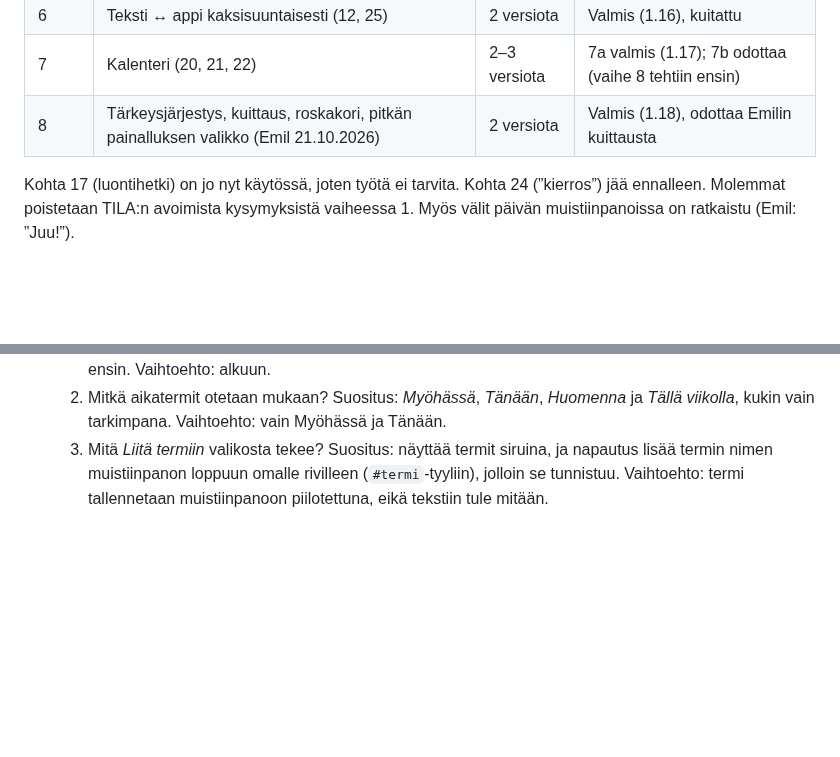
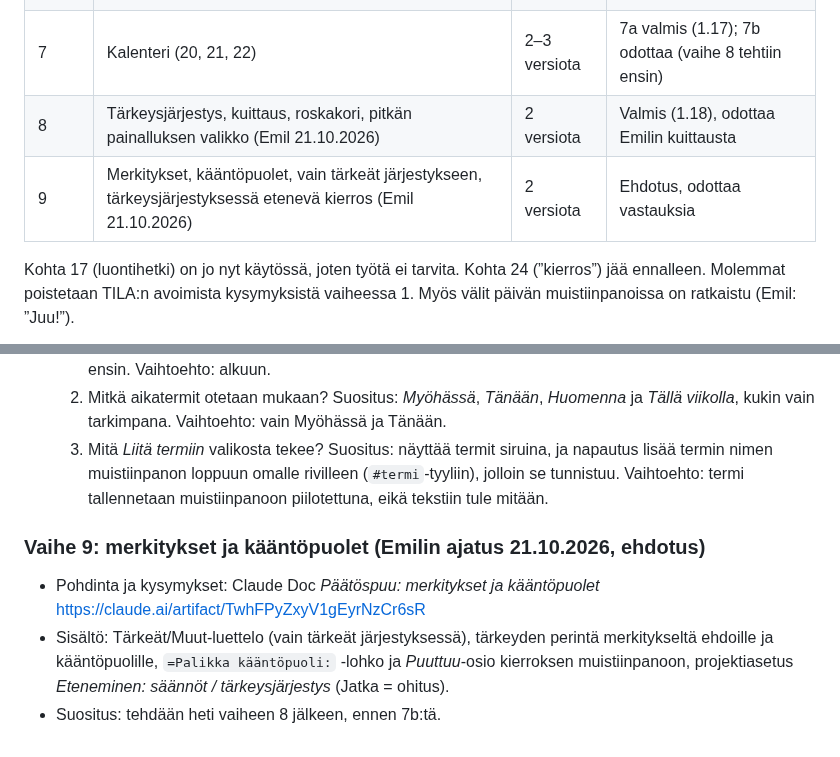
Before and after one commit to Kasibanaani/P-iv-kartta, a Markdown page: paatospuu/SUUNNITELMA-vaiheet.md, 2 parts joined by grey strips. GitHub-like rendering; blank space fills up the shorter version.

Commit message:
Päätöspuu: vaihe 9 (merkitykset ja kääntöpuolet) suunnitelmaan
Co-Authored-By: Claude Opus 5.5 <noreply@anthropic.com>
Claude-Session: https://claude.ai/code/session_01ViBAnEPk2SyMcADQrsgpFN

```diff
--- a/paatospuu/SUUNNITELMA-vaiheet.md
+++ b/paatospuu/SUUNNITELMA-vaiheet.md
@@ -22,6 +22,7 @@ Päivitetty 21.10.2026. Emil sanoi kyllä kaikkiin suosituksiin dokumentissa *P
 | 6 | Teksti ↔ appi kaksisuuntaisesti (12, 25) | 2 versiota | Valmis (1.16), kuitattu |
 | 7 | Kalenteri (20, 21, 22) | 2–3 versiota | 7a valmis (1.17); 7b odottaa (vaihe 8 tehtiin ensin) |
 | 8 | Tärkeysjärjestys, kuittaus, roskakori, pitkän painalluksen valikko (Emil 21.10.2026) | 2 versiota | Valmis (1.18), odottaa Emilin kuittausta |
+| 9 | Merkitykset, kääntöpuolet, vain tärkeät järjestykseen, tärkeysjärjestyksessä etenevä kierros (Emil 21.10.2026) | 2 versiota | Ehdotus, odottaa vastauksia |
 
 Kohta 17 (luontihetki) on jo nyt käytössä, joten työtä ei tarvita. Kohta 24 (”kierros”) jää ennalleen. Molemmat poistetaan TILA:n avoimista kysymyksistä vaiheessa 1. Myös välit päivän muistiinpanoissa on ratkaistu (Emil: ”Juu!”).
 
@@ -96,3 +97,9 @@ Kohta 17 (luontihetki) on jo nyt käytössä, joten työtä ei tarvita. Kohta 24
   1. Mitä tehdään muistiinpanoille, jotka eivät osu yhteenkään termiin? Suositus: listan loppuun, uusin ensin. Vaihtoehto: alkuun.
   2. Mitkä aikatermit otetaan mukaan? Suositus: *Myöhässä*, *Tänään*, *Huomenna* ja *Tällä viikolla*, kukin vain tarkimpana. Vaihtoehto: vain Myöhässä ja Tänään.
   3. Mitä *Liitä termiin* valikosta tekee? Suositus: näyttää termit siruina, ja napautus lisää termin nimen muistiinpanon loppuun omalle rivilleen (`#termi`-tyyliin), jolloin se tunnistuu. Vaihtoehto: termi tallennetaan muistiinpanoon piilotettuna, eikä tekstiin tule mitään.
+
+### Vaihe 9: merkitykset ja kääntöpuolet (Emilin ajatus 21.10.2026, ehdotus)
+
+- Pohdinta ja kysymykset: Claude Doc *Päätöspuu: merkitykset ja kääntöpuolet* https://claude.ai/artifact/TwhFPyZxyV1gEyrNzCr6sR
+- Sisältö: Tärkeät/Muut-luettelo (vain tärkeät järjestyksessä), tärkeyden perintä merkitykseltä ehdoille ja kääntöpuolille, `=Palikka kääntöpuoli:` -lohko ja *Puuttuu*-osio kierroksen muistiinpanoon, projektiasetus *Eteneminen: säännöt / tärkeysjärjestys* (Jatka = ohitus).
+- Suositus: tehdään heti vaiheen 8 jälkeen, ennen 7b:tä.
```
Also changed, not shown: paatospuu/TILA.md (+2 -0 lines).
